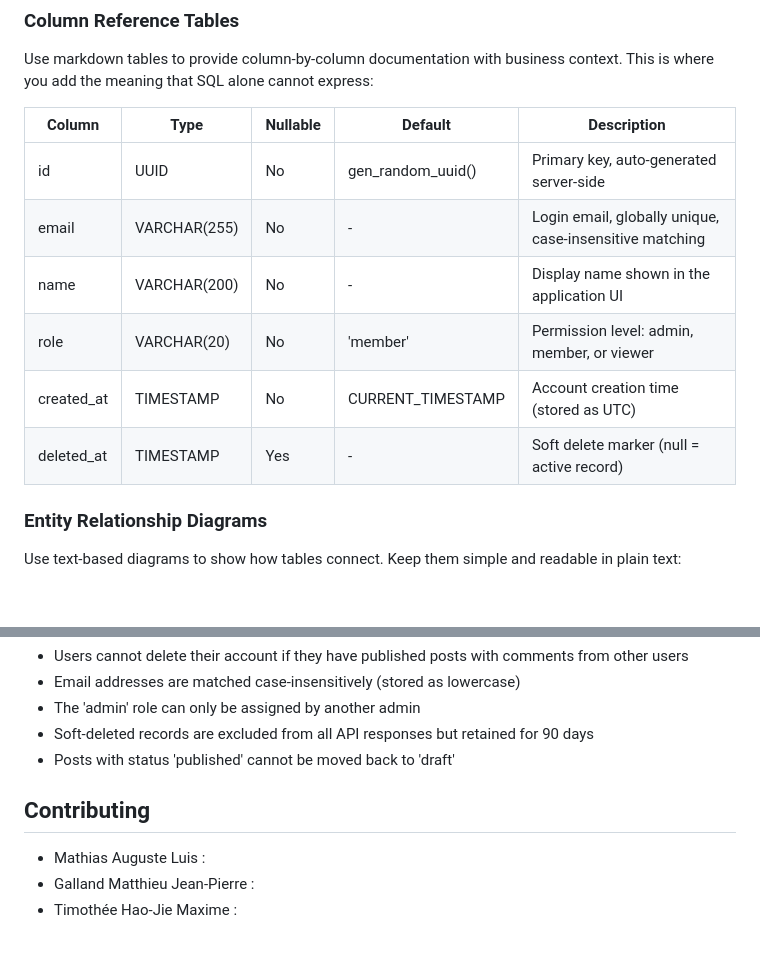
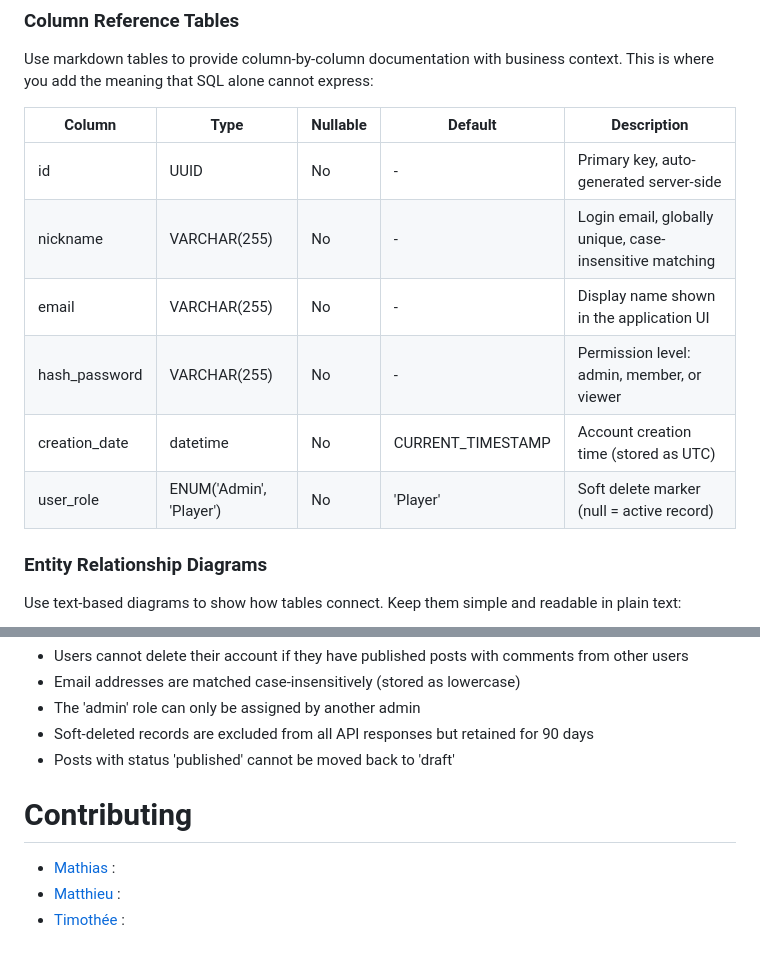
Before and after one commit to mathas42/Site_Grab_guesser, a Markdown page: README.md, 2 parts joined by grey strips. Rendered like a GitHub page; blank space fills up the shorter version.

```diff
--- a/README.md
+++ b/README.md
@@ -92,14 +177,14 @@ CREATE INDEX idx_users_email ON users(email) WHERE deleted_at IS NULL;
 
 Use markdown tables to provide column-by-column documentation with business context. This is where you add the meaning that SQL alone cannot express:
 
-| Column     | Type         | Nullable | Default           | Description                                             |
-| ---------- | ------------ | -------- | ----------------- | ------------------------------------------------------- |
-| id         | UUID         | No       | gen_random_uuid() | Primary key, auto-generated server-side                 |
-| email      | VARCHAR(255) | No       | -                 | Login email, globally unique, case-insensitive matching |
-| name       | VARCHAR(200) | No       | -                 | Display name shown in the application UI                |
-| role       | VARCHAR(20)  | No       | 'member'          | Permission level: admin, member, or viewer              |
-| created_at | TIMESTAMP    | No       | CURRENT_TIMESTAMP | Account creation time (stored as UTC)                   |
-| deleted_at | TIMESTAMP    | Yes      | -                 | Soft delete marker (null = active record)               |
+| Column        | Type                    | Nullable | Default           | Description                                             |
+| ------------- | ----------------------- | -------- | ----------------- | ------------------------------------------------------- |
+| id            | UUID                    | No       | -                 | Primary key, auto-generated server-side                 |
+| nickname      | VARCHAR(255)            | No       | -                 | Login email, globally unique, case-insensitive matching |
+| email         | VARCHAR(255)            | No       | -                 | Display name shown in the application UI                |
+| hash_password | VARCHAR(255)            | No       | -                 | Permission level: admin, member, or viewer              |
+| creation_date | datetime                | No       | CURRENT_TIMESTAMP | Account creation time (stored as UTC)                   |
+| user_role     | ENUM('Admin', 'Player') | No       | 'Player'          | Soft delete marker (null = active record)               |
 
 ### Entity Relationship Diagrams
 
@@ -140,8 +227,8 @@ Use bullet lists to document rules enforced in application code, not just databa
 - Soft-deleted records are excluded from all API responses but retained for 90 days
 - Posts with status 'published' cannot be moved back to 'draft'
 
-## Contributing
+# Contributing
 
-- Mathias Auguste Luis :
-- Galland Matthieu Jean-Pierre :
-- Timothée Hao-Jie Maxime :
+- [Mathias](https://github.com/mathas42) :
+- [ Matthieu](https://github.com/MatthieuGalland) :
+- [Timothée](https://github.com/Elfvelour) :
```
Also changed, not shown: other parts of README.md (+115 -28 lines).
